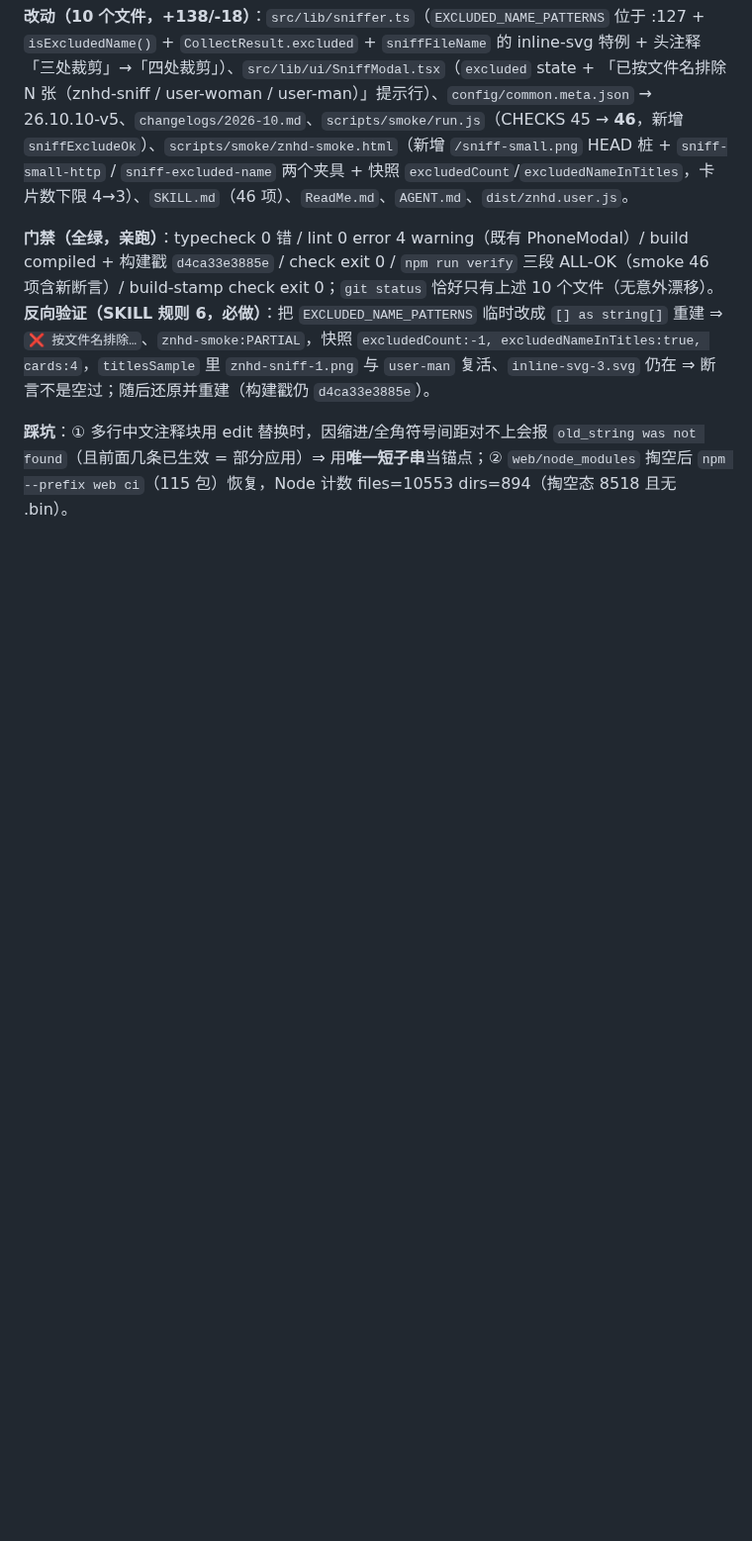
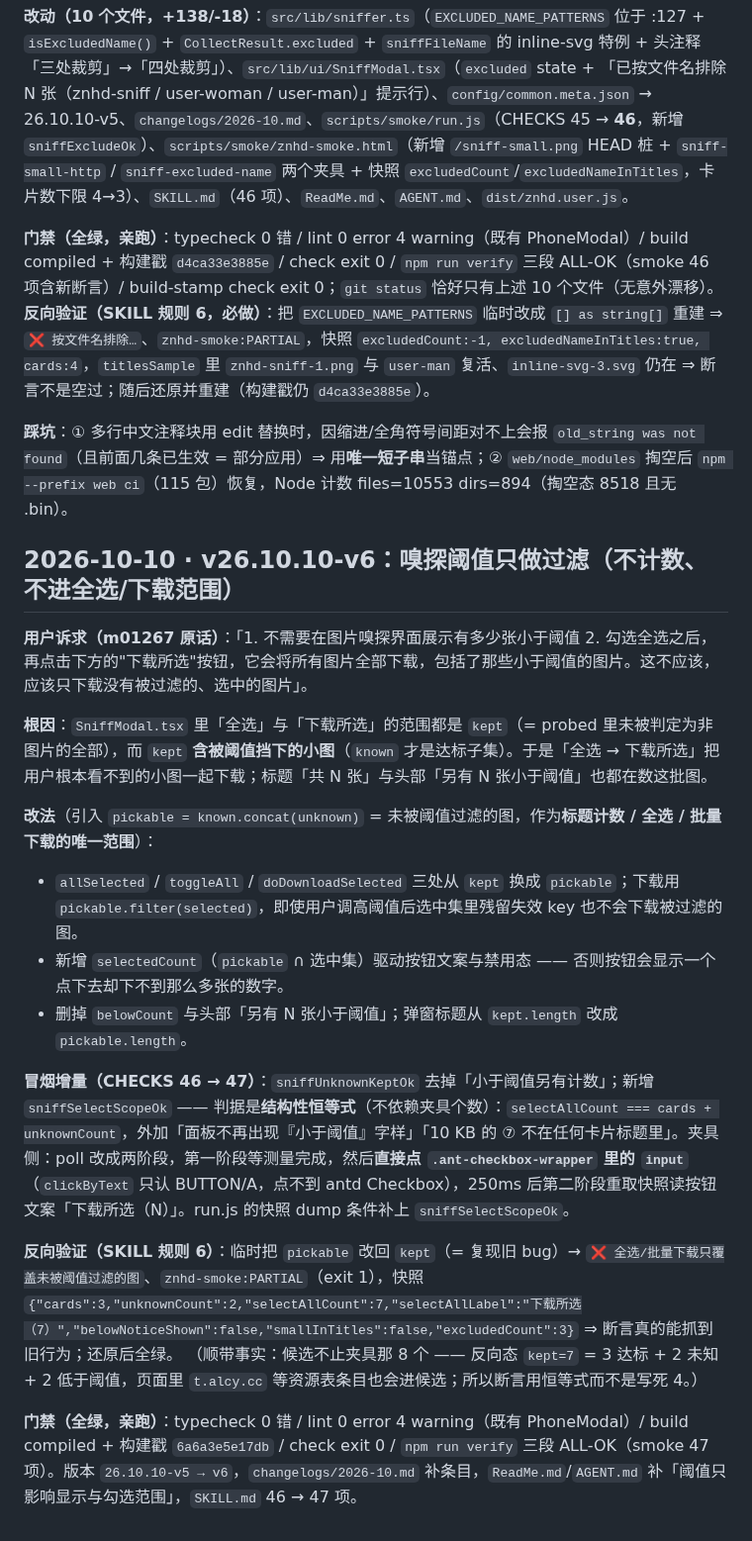
Before and after one commit to Run-os/znhd-service, a Markdown page: .workbuddy/memory/2026-10-10.md, the part around the change. Shown at 99% size. GitHub-like rendering; blank space fills up the shorter version.

Commit message:
docs(memory): 记录 v26.10.10-v6 嗅探阈值范围修复

```diff
--- a/.workbuddy/memory/2026-10-10.md
+++ b/.workbuddy/memory/2026-10-10.md
@@ -90,3 +90,21 @@ webpack.yml 构建门禁；会把领先的 4 个提交一起推上去，其中
 **反向验证（SKILL 规则 6，必做）**：把 `EXCLUDED_NAME_PATTERNS` 临时改成 `[] as string[]` 重建 ⇒ `❌ 按文件名排除…`、`znhd-smoke:PARTIAL`，快照 `excludedCount:-1, excludedNameInTitles:true, cards:4`，`titlesSample` 里 `znhd-sniff-1.png` 与 `user-man` 复活、`inline-svg-3.svg` 仍在 ⇒ 断言不是空过；随后还原并重建（构建戳仍 `d4ca33e3885e`）。
 
 **踩坑**：① 多行中文注释块用 edit 替换时，因缩进/全角符号间距对不上会报 `old_string was not found`（且前面几条已生效 = 部分应用）⇒ 用**唯一短子串**当锚点；② `web/node_modules` 掏空后 `npm --prefix web ci`（115 包）恢复，Node 计数 files=10553 dirs=894（掏空态 8518 且无 .bin）。
+
+## 2026-10-10 · v26.10.10-v6：嗅探阈值只做过滤（不计数、不进全选/下载范围）
+
+**用户诉求（m01267 原话）**：「1. 不需要在图片嗅探界面展示有多少张小于阈值  2. 勾选全选之后，再点击下方的"下载所选"按钮，它会将所有图片全部下载，包括了那些小于阈值的图片。这不应该，应该只下载没有被过滤的、选中的图片」。
+
+**根因**：`SniffModal.tsx` 里「全选」与「下载所选」的范围都是 `kept`（= probed 里未被判定为非图片的全部），而 `kept` **含被阈值挡下的小图**（`known` 才是达标子集）。于是「全选 → 下载所选」把用户根本看不到的小图一起下载；标题「共 N 张」与头部「另有 N 张小于阈值」也都在数这批图。
+
+**改法**（引入 `pickable = known.concat(unknown)` = 未被阈值过滤的图，作为**标题计数 / 全选 / 批量下载的唯一范围**）：
+- `allSelected` / `toggleAll` / `doDownloadSelected` 三处从 `kept` 换成 `pickable`；下载用 `pickable.filter(selected)`，即使用户调高阈值后选中集里残留失效 key 也不会下载被过滤的图。
+- 新增 `selectedCount`（`pickable` ∩ 选中集）驱动按钮文案与禁用态 —— 否则按钮会显示一个点下去却下不到那么多张的数字。
+- 删掉 `belowCount` 与头部「另有 N 张小于阈值」；弹窗标题从 `kept.length` 改成 `pickable.length`。
+
+**冒烟增量（CHECKS 46 → 47）**：`sniffUnknownKeptOk` 去掉「小于阈值另有计数」；新增 `sniffSelectScopeOk` —— 判据是**结构性恒等式**（不依赖夹具个数）：`selectAllCount === cards + unknownCount`，外加「面板不再出现『小于阈值』字样」「10 KB 的 ⑦ 不在任何卡片标题里」。夹具侧：poll 改成两阶段，第一阶段等测量完成，然后**直接点 `.ant-checkbox-wrapper` 里的 `input`**（`clickByText` 只认 BUTTON/A，点不到 antd Checkbox），250ms 后第二阶段重取快照读按钮文案「下载所选（N）」。run.js 的快照 dump 条件补上 `sniffSelectScopeOk`。
+
+**反向验证（SKILL 规则 6）**：临时把 `pickable` 改回 `kept`（= 复现旧 bug）→ `❌ 全选/批量下载只覆盖未被阈值过滤的图`、`znhd-smoke:PARTIAL`（exit 1），快照 `{"cards":3,"unknownCount":2,"selectAllCount":7,"selectAllLabel":"下载所选（7）","belowNoticeShown":false,"smallInTitles":false,"excludedCount":3}` ⇒ 断言真的能抓到旧行为；还原后全绿。
+（顺带事实：候选不止夹具那 8 个 —— 反向态 `kept=7` = 3 达标 + 2 未知 + 2 低于阈值，页面里 `t.alcy.cc` 等资源表条目也会进候选；所以断言用恒等式而不是写死 4。）
+
+**门禁（全绿，亲跑）**：typecheck 0 错 / lint 0 error 4 warning（既有 PhoneModal）/ build compiled + 构建戳 `6a6a3e5e17db` / check exit 0 / `npm run verify` 三段 ALL-OK（smoke 47 项）。版本 `26.10.10-v5 → v6`，`changelogs/2026-10.md` 补条目，`ReadMe.md`/`AGENT.md` 补「阈值只影响显示与勾选范围」，`SKILL.md` 46 → 47 项。
```
